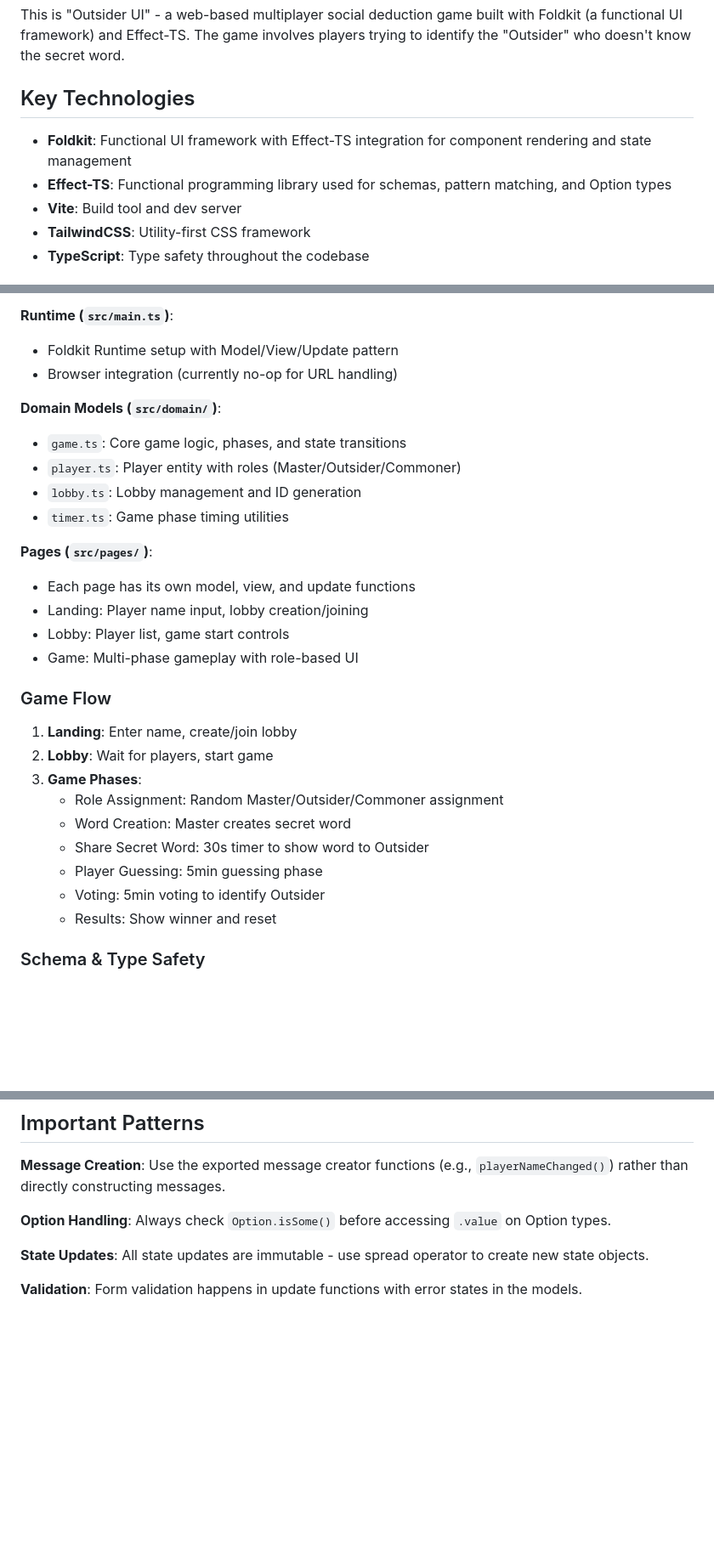
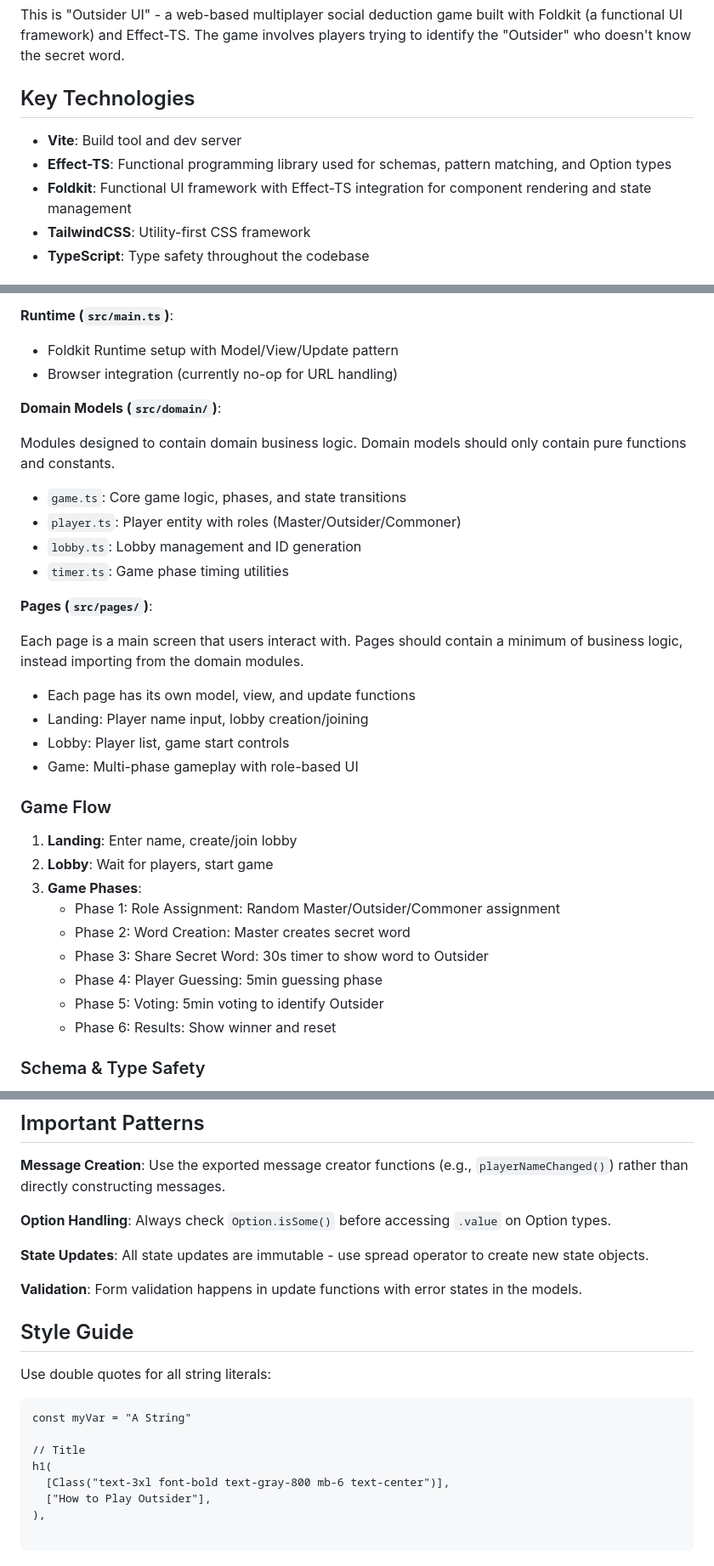
Before and after one commit to johnschoeman/outsider-ui, a Markdown page: CLAUDE.md, 3 parts joined by grey strips. Shown at 85% size. Drawn GitHub-style; blank space fills up the shorter version.

````diff
--- a/CLAUDE.md
+++ b/CLAUDE.md
@@ -8,9 +8,9 @@ This is "Outsider UI" - a web-based multiplayer social deduction game built with
 
 ## Key Technologies
 
+- **Vite**: Build tool and dev server
+- **Effect-TS**: Functional programming library used for schemas, pattern matching, and Option types
 - **Foldkit**: Functional UI framework with Effect-TS integration for component rendering and state management
-- **Effect-TS**: Functional programming library used for schemas, pattern matching, and Option types
-- **Vite**: Build tool and dev server
 - **TailwindCSS**: Utility-first CSS framework
 - **TypeScript**: Type safety throughout the codebase
 
@@ -66,12 +66,18 @@ The app follows the Elm Architecture (Model-View-Update) pattern:
 
 **Domain Models (`src/domain/`)**:
 
+Modules designed to contain domain business logic.
+Domain models should only contain pure functions and constants.
+
 - `game.ts`: Core game logic, phases, and state transitions
 - `player.ts`: Player entity with roles (Master/Outsider/Commoner)
 - `lobby.ts`: Lobby management and ID generation
 - `timer.ts`: Game phase timing utilities
 
 **Pages (`src/pages/`)**:
+
+Each page is a main screen that users interact with.
+Pages should contain a minimum of business logic, instead importing from the domain modules.
 
 - Each page has its own model, view, and update functions
 - Landing: Player name input, lobby creation/joining
@@ -83,12 +89,12 @@ The app follows the Elm Architecture (Model-View-Update) pattern:
 1. **Landing**: Enter name, create/join lobby
 2. **Lobby**: Wait for players, start game
 3. **Game Phases**:
-   - Role Assignment: Random Master/Outsider/Commoner assignment
-   - Word Creation: Master creates secret word
-   - Share Secret Word: 30s timer to show word to Outsider
-   - Player Guessing: 5min guessing phase
-   - Voting: 5min voting to identify Outsider
-   - Results: Show winner and reset
+   - Phase 1: Role Assignment: Random Master/Outsider/Commoner assignment
+   - Phase 2: Word Creation: Master creates secret word
+   - Phase 3: Share Secret Word: 30s timer to show word to Outsider
+   - Phase 4: Player Guessing: 5min guessing phase
+   - Phase 5: Voting: 5min voting to identify Outsider
+   - Phase 6: Results: Show winner and reset
 
 ### Schema & Type Safety
 
@@ -113,3 +119,17 @@ The app follows the Elm Architecture (Model-View-Update) pattern:
 **State Updates**: All state updates are immutable - use spread operator to create new state objects.
 
 **Validation**: Form validation happens in update functions with error states in the models.
+
+## Style Guide
+
+Use double quotes for all string literals:
+```
+const myVar = "A String"
+
+// Title
+h1(
+  [Class("text-3xl font-bold text-gray-800 mb-6 text-center")],
+  ["How to Play Outsider"],
+),
+
+```
````
